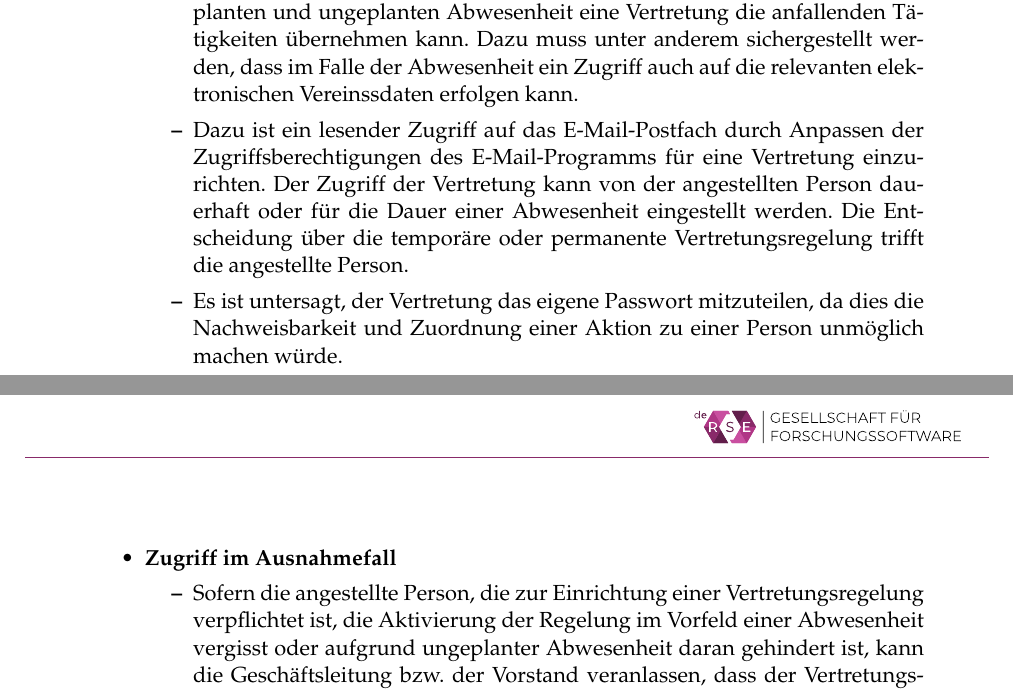
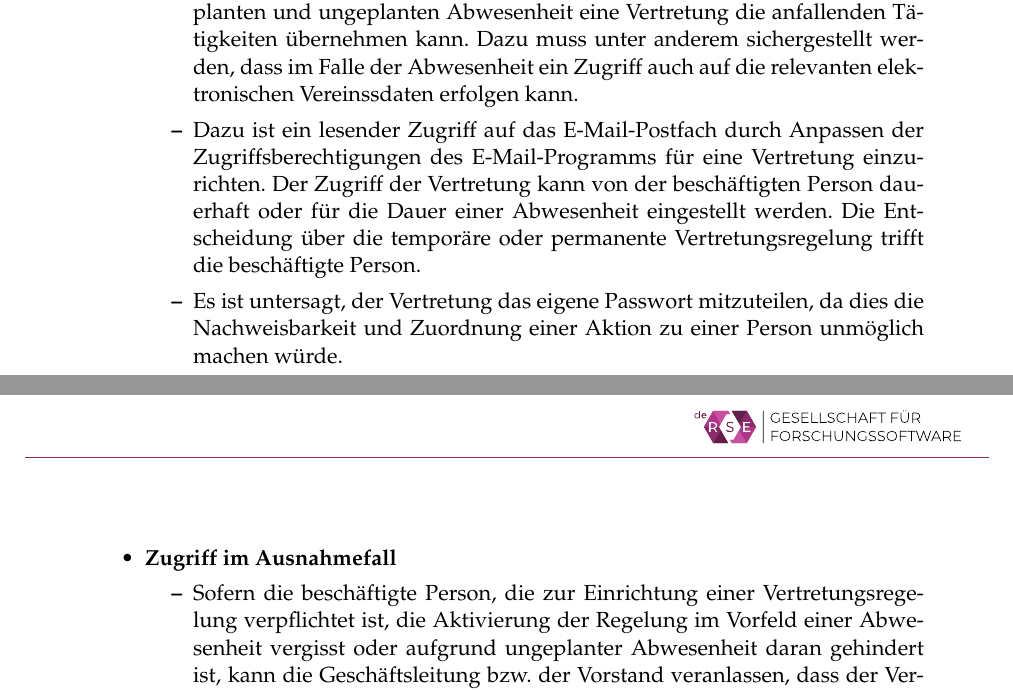
Before and after one commit to DE-RSE/materials, a LaTeX document (Datenschutzordnung/Datenschutzrichtlinie.tex): two parts of pages 7 and 8 of 13, joined at a grey line, cut so that both start at the same text. Compiled offline with pdfLaTeX.

Commit message:
Update Datenschutzrichtlinie

```diff
--- a/Datenschutzordnung/Datenschutzrichtlinie.tex
+++ b/Datenschutzordnung/Datenschutzrichtlinie.tex
@@ -172,12 +172,12 @@ Mobiltelefon, Fax, freie Textfelder}
   \item \textbf{Vertretung bei Abwesenheit}
   \begin{itemize}
     \item Mitarbeitende sowie Vorgesetzte haben sicherzustellen, dass im Falle der geplanten und ungeplanten Abwesenheit eine Vertretung die anfallenden Tätigkeiten übernehmen kann. Dazu muss unter anderem sichergestellt werden, dass im Falle der Abwesenheit ein Zugriff auch auf die relevanten elektronischen Vereinssdaten erfolgen kann.
-    \item Dazu ist ein lesender Zugriff auf das E-Mail-Postfach durch Anpassen der Zugriffsberechtigungen des E-Mail-Programms für eine Vertretung einzurichten. Der Zugriff der Vertretung kann von der angestellten Person dauerhaft oder für die Dauer einer Abwesenheit eingestellt werden. Die Entscheidung über die temporäre oder permanente Vertretungsregelung trifft die angestellte Person.
+    \item Dazu ist ein lesender Zugriff auf das E-Mail-Postfach durch Anpassen der Zugriffsberechtigungen des E-Mail-Programms für eine Vertretung einzurichten. Der Zugriff der Vertretung kann von der beschäftigten Person dauerhaft oder für die Dauer einer Abwesenheit eingestellt werden. Die Entscheidung über die temporäre oder permanente Vertretungsregelung trifft die beschäftigte Person.
     \item Es ist untersagt, der Vertretung das eigene Passwort mitzuteilen, da dies die Nachweisbarkeit und Zuordnung einer Aktion zu einer Person unmöglich machen würde.
   \end{itemize}
   \item \textbf{Zugriff im Ausnahmefall}
   \begin{itemize}
-    \item Sofern die angestellte Person, die zur Einrichtung einer Vertretungsregelung verpflichtet ist, die Aktivierung der Regelung im Vorfeld einer Abwesenheit vergisst oder aufgrund ungeplanter Abwesenheit daran gehindert ist, kann die Geschäftsleitung bzw. der Vorstand veranlassen, dass der Vertretungszugriff aktiviert wird. Gleiches gilt für den Fall, dass aus welchen Gründen auch immer, eine Vertretung anweisungswidrig nicht eingerichtet sein sollte oder die eingerichtete Vertretung selbst abwesend ist.
+    \item Sofern die beschäftigte Person, die zur Einrichtung einer Vertretungsregelung verpflichtet ist, die Aktivierung der Regelung im Vorfeld einer Abwesenheit vergisst oder aufgrund ungeplanter Abwesenheit daran gehindert ist, kann die Geschäftsleitung bzw. der Vorstand veranlassen, dass der Vertretungszugriff aktiviert wird. Gleiches gilt für den Fall, dass aus welchen Gründen auch immer, eine Vertretung anweisungswidrig nicht eingerichtet sein sollte oder die eingerichtete Vertretung selbst abwesend ist.
     \item Besteht daher kein Zugriff auf wesentliche, betriebliche Informationen kann bei dringend benötigtem Zugriff einer von der zuständigen Geschäftsleitung bzw. dem Vorstand genannten Person der Vertretungszugriff zeitweise ermöglicht werden.
     \item Sämtliche Personen, die im Rahmen der Vertreterregelung Zugriff auf E-Mails oder Daten der/des Vertretenen haben, sind verpflichtet, persönliche/private Kommunikation der/des Vertretenen nicht zu lesen und nicht zur Kenntnis zu nehmen, sobald die Informationen als private Daten erkannt werden.
   \end{itemize}
```
Also changed, not shown: Datenschutzordnung/Datenschutzrichtlinie.tex (6 more changed lines).
